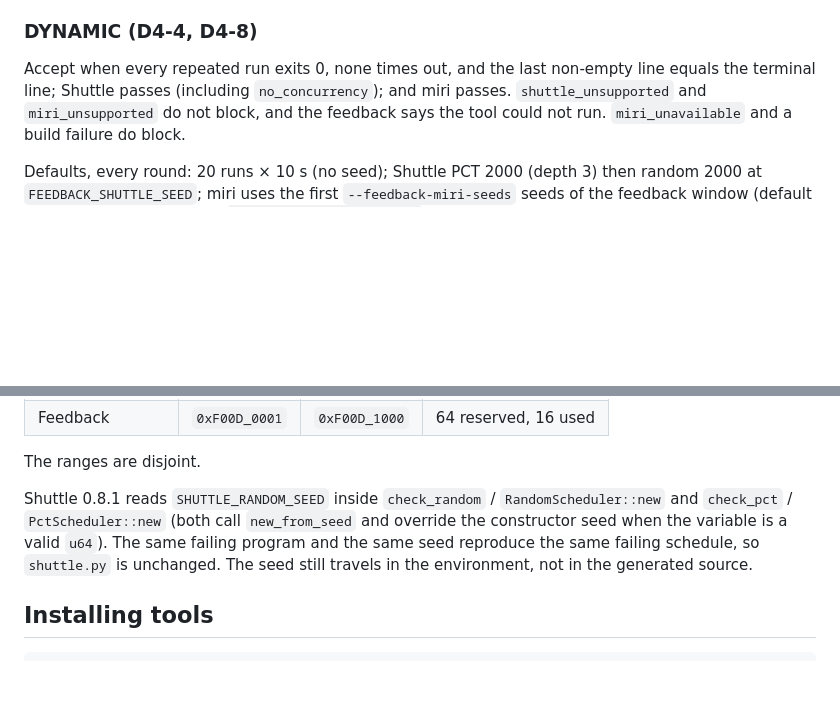
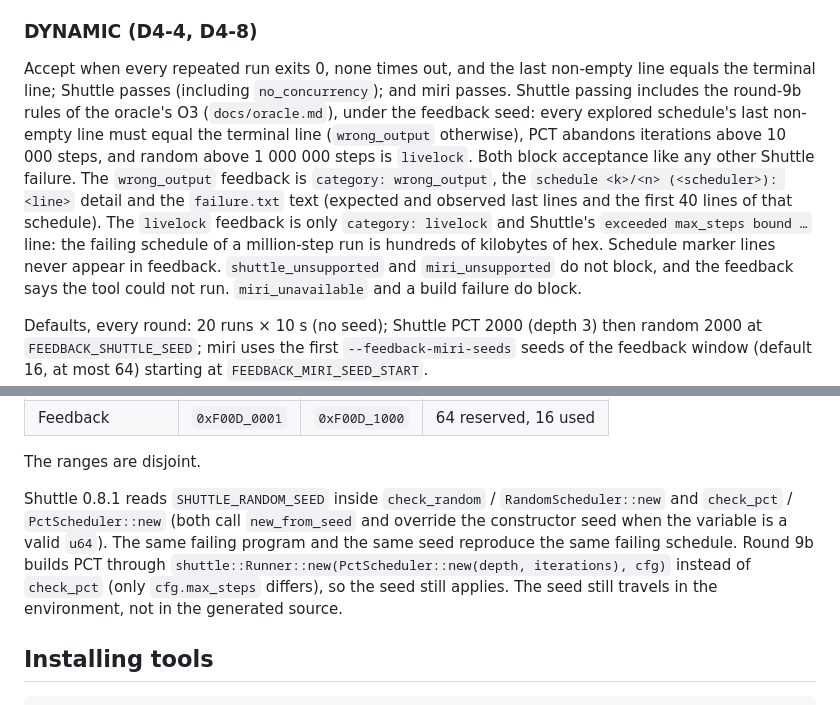
Before and after one commit to kevindadi/SkelNet, a Markdown page: docs/baselines.md, 2 parts joined by grey strips. Drawn GitHub-style; blank space fills up the shorter version.

```diff
--- a/docs/baselines.md
+++ b/docs/baselines.md
@@ -127,7 +127,18 @@ run is not a finding.
 
 Accept when every repeated run exits 0, none times out, and the last
 non-empty line equals the terminal line; Shuttle passes (including
-`no_concurrency`); and miri passes. `shuttle_unsupported` and
+`no_concurrency`); and miri passes. Shuttle passing includes the round-9b
+rules of the oracle's O3 (`docs/oracle.md`), under the feedback seed: every
+explored schedule's last non-empty line must equal the terminal line
+(`wrong_output` otherwise), PCT abandons iterations above 10 000 steps, and
+random above 1 000 000 steps is `livelock`. Both block acceptance like any
+other Shuttle failure. The `wrong_output` feedback is `category:
+wrong_output`, the `schedule <k>/<n> (<scheduler>): <line>` detail and the
+`failure.txt` text (expected and observed last lines and the first 40 lines
+of that schedule). The `livelock` feedback is only `category: livelock` and
+Shuttle's `exceeded max_steps bound …` line: the failing schedule of a
+million-step run is hundreds of kilobytes of hex. Schedule marker lines never
+appear in feedback. `shuttle_unsupported` and
 `miri_unsupported` do not block, and the feedback says the tool could not
 run. `miri_unavailable` and a build failure do block.
 
@@ -190,8 +201,10 @@ Shuttle 0.8.1 reads `SHUTTLE_RANDOM_SEED` inside `check_random` /
 `RandomScheduler::new` and `check_pct` / `PctScheduler::new` (both call
 `new_from_seed` and override the constructor seed when the variable is a
 valid `u64`). The same failing program and the same seed reproduce the same
-failing schedule, so `shuttle.py` is unchanged. The seed still travels in
-the environment, not in the generated source.
+failing schedule. Round 9b builds PCT through
+`shuttle::Runner::new(PctScheduler::new(depth, iterations), cfg)` instead of
+`check_pct` (only `cfg.max_steps` differs), so the seed still applies. The
+seed still travels in the environment, not in the generated source.
 
 ## Installing tools
 
```
Also changed, not shown: docs/benchmarks.md (+2 -1 lines), docs/oracle.md (+69 -18 lines).
